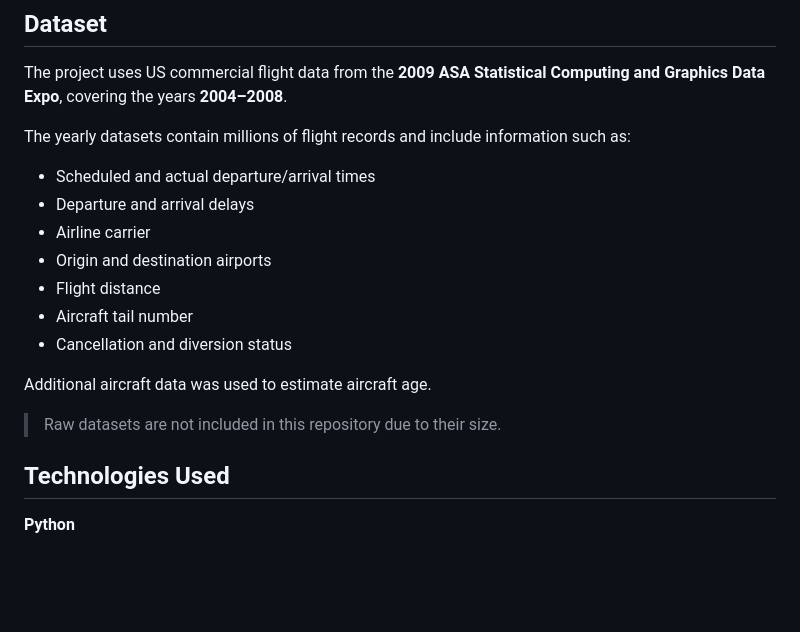
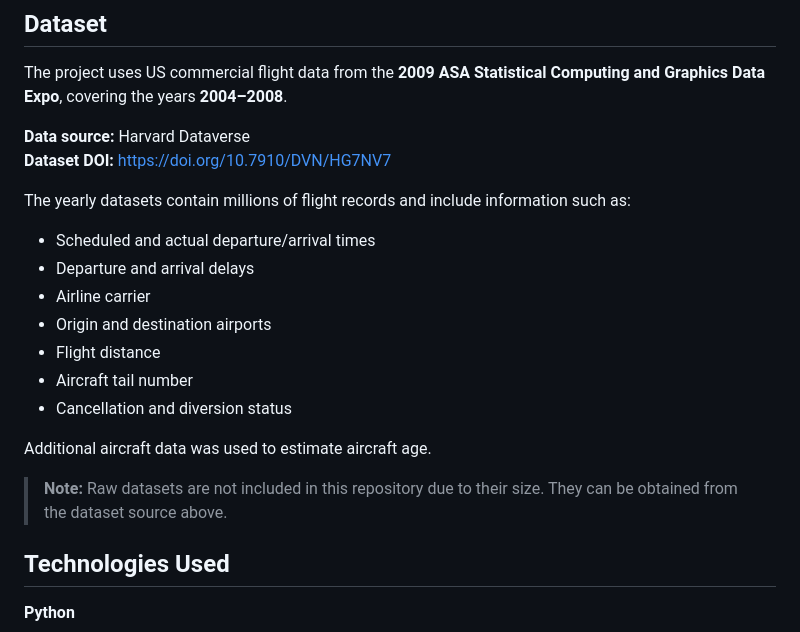
Before and after one commit to dharaniravi01/US-Flight-Delay-Diversion-Analysis, a Markdown page: README.md, the part around the change. GitHub-like rendering; blank space fills up the shorter version.

Commit message:
add dataset source in readme
Added data source and DOI information to the README.

```diff
--- a/README.md
+++ b/README.md
@@ -21,6 +21,9 @@ The analysis focuses on three main questions:
 
 The project uses US commercial flight data from the **2009 ASA Statistical Computing and Graphics Data Expo**, covering the years **2004–2008**.
 
+**Data source:** Harvard Dataverse
+**Dataset DOI:** https://doi.org/10.7910/DVN/HG7NV7
+
 The yearly datasets contain millions of flight records and include information such as:
 
 - Scheduled and actual departure/arrival times
@@ -33,7 +36,7 @@ The yearly datasets contain millions of flight records and include information s
 
 Additional aircraft data was used to estimate aircraft age.
 
-> Raw datasets are not included in this repository due to their size.
+> **Note:** Raw datasets are not included in this repository due to their size. They can be obtained from the dataset source above.
 
 ## Technologies Used
 
```
